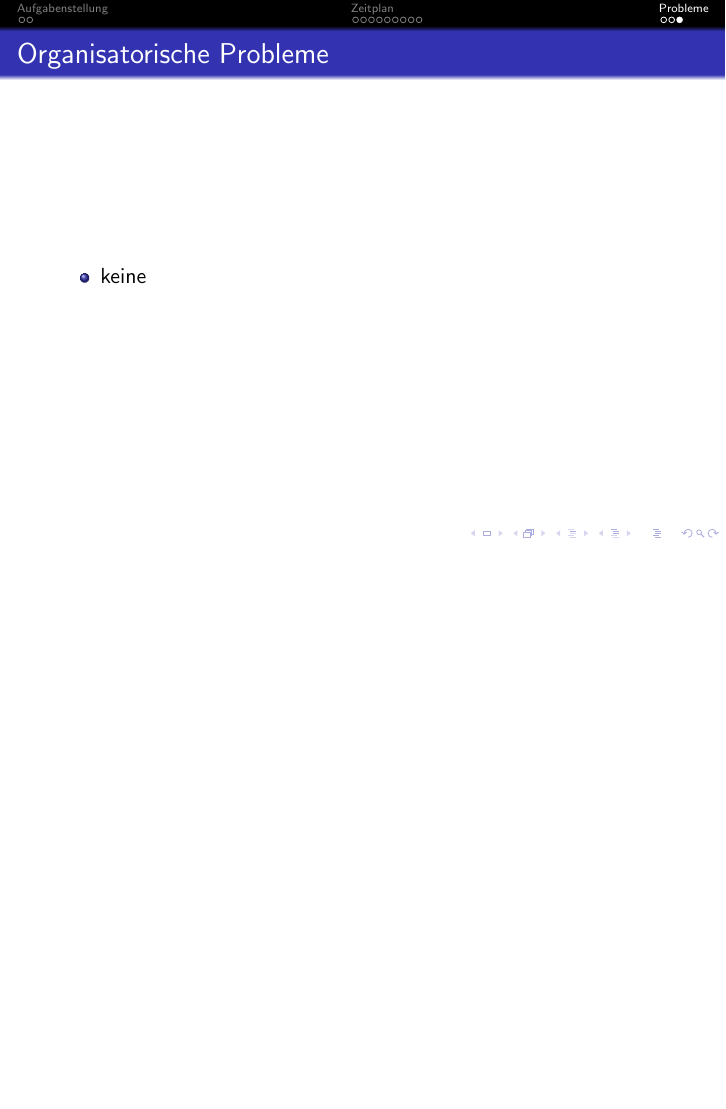
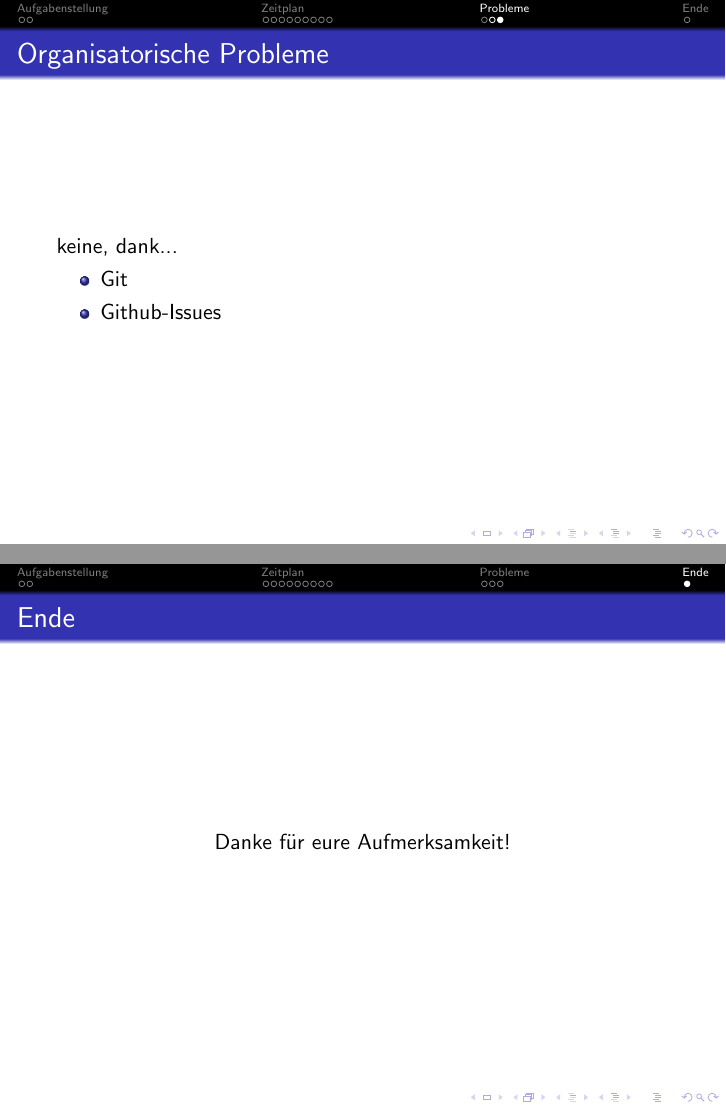
Before and after one commit to hellfyre/Yet-Another-Opening-Hours-App, LaTeX slides (review2/review2.tex): page 16 of 16 before the commit and pages 16 and 17 of 17 after it, the two joined at a grey line, the shorter picture padded with empty space. Compiled offline with pdfLaTeX.

Commit message:
small review2 fixes

```diff
--- a/review2/review2.tex
+++ b/review2/review2.tex
@@ -204,9 +205,18 @@
 \end{frame}
 
 \begin{frame}{Organisatorische Probleme}
+	keine, dank...
 	\begin{itemize}
-		\item keine
+		\item Git
+		\item Github-Issues
 	\end{itemize}
 \end{frame}
 
+\section{Ende}
+\begin{frame}{Ende}
+	\begin{center}
+		Danke für eure Aufmerksamkeit!
+	\end{center}
+\end{frame}
+
 \end{document}
```
Also changed, not shown: review2/review2.tex (1 more changed lines).
